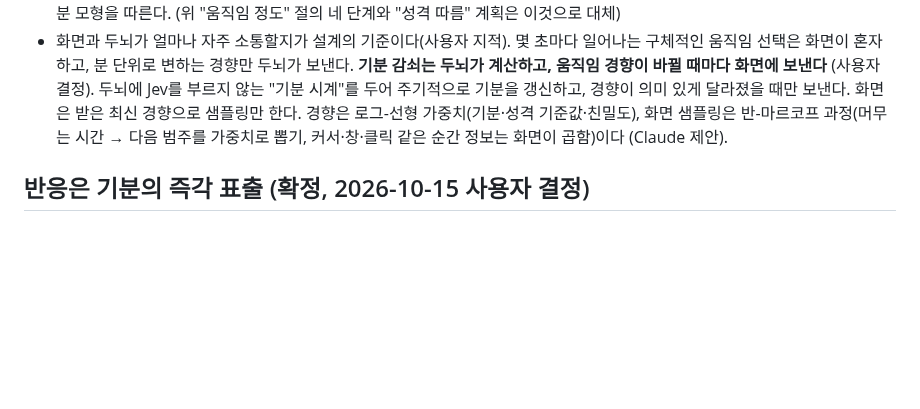
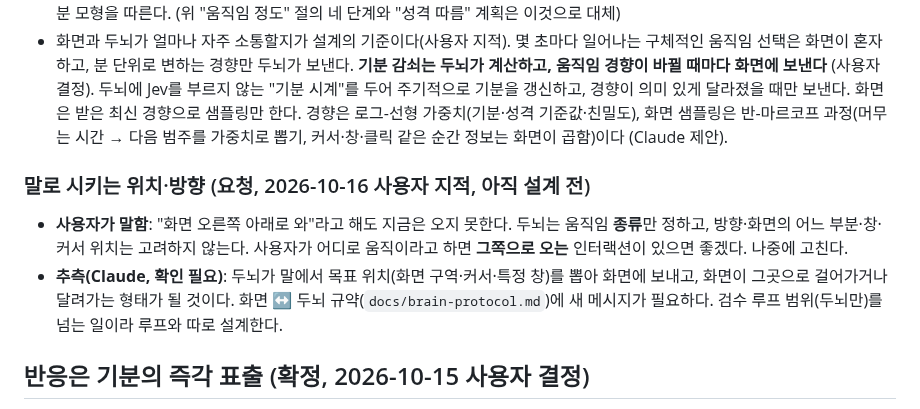
Before and after one commit to HEOSEONGILml/AssistantChatBot, a Markdown page: docs/vision.md, the part around the change. Drawn GitHub-style; blank space fills up the shorter version.

Commit message:
vision: 말로 시키는 위치·방향 요청 기록
Co-Authored-By: Claude Opus 5.5 <noreply@anthropic.com>

```diff
--- a/docs/vision.md
+++ b/docs/vision.md
@@ -94,6 +94,11 @@
 - **평소 움직임은 성격과 현재 기분에 영향을 받는 확률 모형으로 정한다.** 두뇌가 성격·기분으로 "움직임 경향"(화면과 무관한 범주별 가중치)을 계산해 보내고, 화면이 그 경향대로 구체적인 움직임을 뽑는다 (Claude 제안 1안, 사용자 수용).
 - 설정의 움직임 정도는 **쉬기 켜기/끄기만** 남긴다. 차분·보통·활발은 없앤다. 쉬기를 켜면 지금처럼 그 자리에서 잔다. 끄면 성격·기분 모형을 따른다. (위 "움직임 정도" 절의 네 단계와 "성격 따름" 계획은 이것으로 대체)
 - 화면과 두뇌가 얼마나 자주 소통할지가 설계의 기준이다(사용자 지적). 몇 초마다 일어나는 구체적인 움직임 선택은 화면이 혼자 하고, 분 단위로 변하는 경향만 두뇌가 보낸다. **기분 감쇠는 두뇌가 계산하고, 움직임 경향이 바뀔 때마다 화면에 보낸다** (사용자 결정). 두뇌에 Jev를 부르지 않는 "기분 시계"를 두어 주기적으로 기분을 갱신하고, 경향이 의미 있게 달라졌을 때만 보낸다. 화면은 받은 최신 경향으로 샘플링만 한다. 경향은 로그-선형 가중치(기분·성격 기준값·친밀도), 화면 샘플링은 반-마르코프 과정(머무는 시간 → 다음 범주를 가중치로 뽑기, 커서·창·클릭 같은 순간 정보는 화면이 곱함)이다 (Claude 제안).
+
+### 말로 시키는 위치·방향 (요청, 2026-10-16 사용자 지적, 아직 설계 전)
+
+- **사용자가 말함**: "화면 오른쪽 아래로 와"라고 해도 지금은 오지 못한다. 두뇌는 움직임 **종류**만 정하고, 방향·화면의 어느 부분·창·커서 위치는 고려하지 않는다. 사용자가 어디로 움직이라고 하면 **그쪽으로 오는** 인터랙션이 있으면 좋겠다. 나중에 고친다.
+- **추측(Claude, 확인 필요)**: 두뇌가 말에서 목표 위치(화면 구역·커서·특정 창)를 뽑아 화면에 보내고, 화면이 그곳으로 걸어가거나 달려가는 형태가 될 것이다. 화면 ↔ 두뇌 규약(`docs/brain-protocol.md`)에 새 메시지가 필요하다. 검수 루프 범위(두뇌만)를 넘는 일이라 루프와 따로 설계한다.
 
 ## 반응은 기분의 즉각 표출 (확정, 2026-10-15 사용자 결정)
 
```
Also changed, not shown: docs/review/progress.md (+2 -0 lines).
